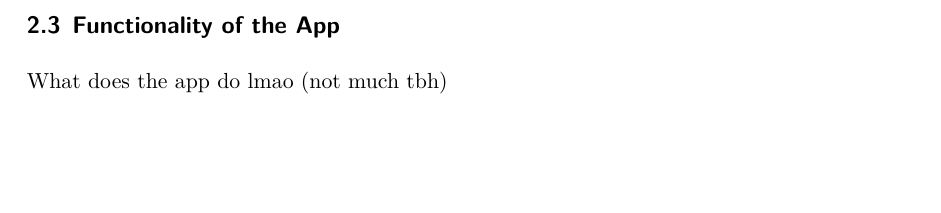
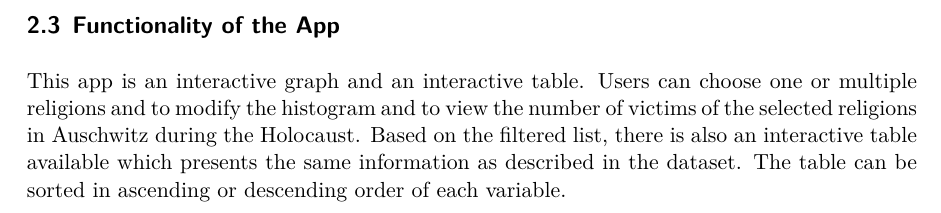
Before and after one commit to DeniseChang9/STA302_ME, a Quarto document (mini_essay_12/paper.qmd): part of page 3 of 3, cut so that both start at the same text, the shorter picture padded with empty space. The pictures show the output file mini_essay_12/paper.pdf that the author committed with the source.

Commit message:
update the app features section

```diff
--- a/mini_essay_12/paper.qmd
+++ b/mini_essay_12/paper.qmd
@@ -33,4 +33,4 @@
 It is important to note that this dataset is still far from representing all of the victims of the Holocaust at Auschwitz. Towards the end of the war, Nazi Germany attempted to erase all traces of their acts in the concentration camps by destroying physical evidence. Many death certificates were destroyed in the process of this, meaning there is a large amount of victims who are unidentified to this day and is not represented in the dataset.
 
 ## Functionality of the App
-What does the app do lmao (not much tbh)
+This app is an interactive graph and an interactive table. Users can choose one or multiple religions and to modify the histogram and to view the number of victims of the selected religions in Auschwitz during the Holocaust. Based on the filtered list, there is also an interactive table available which presents the same information as described in the dataset. The table can be sorted in ascending or descending order of each variable.
```
Also changed, not shown: mini_essay_12/paper.pdf.
